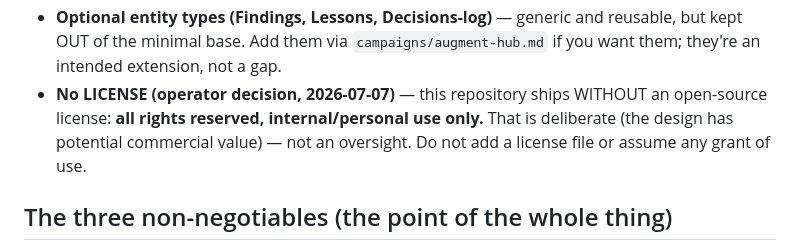
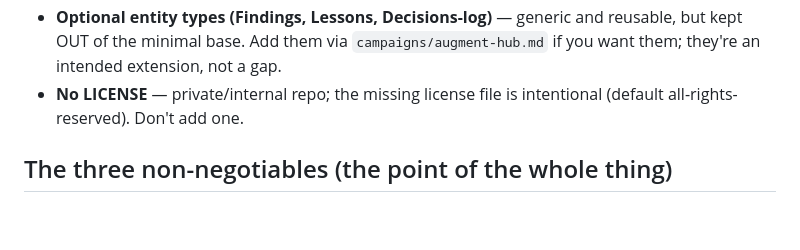
Before and after one commit to ZacTallberg/hub-scaffold, a Markdown page: AGENTS.md, the part around the change. Drawn GitHub-style; blank space fills up the shorter version.

```diff
--- a/AGENTS.md
+++ b/AGENTS.md
@@ -68,9 +68,8 @@ when usage is tight.
 - **Optional entity types (Findings, Lessons, Decisions-log)** — generic and reusable, but kept OUT of
   the minimal base. Add them via `campaigns/augment-hub.md` if you want them; they're an intended
   extension, not a gap.
-- **No LICENSE (operator decision, 2026-07-07)** — this repository ships WITHOUT an open-source
-  license: **all rights reserved, internal/personal use only.** That is deliberate (the design has
-  potential commercial value) — not an oversight. Do not add a license file or assume any grant of use.
+- **No LICENSE** — private/internal repo; the missing license file is intentional (default
+  all-rights-reserved). Don't add one.
 
 ## The three non-negotiables (the point of the whole thing)
 1. **Claimed-done ≠ done.** Prove results out-of-process — a gate re-run, a live probe, a re-read of the
```
Also changed, not shown: README.md (+0 -6 lines).
